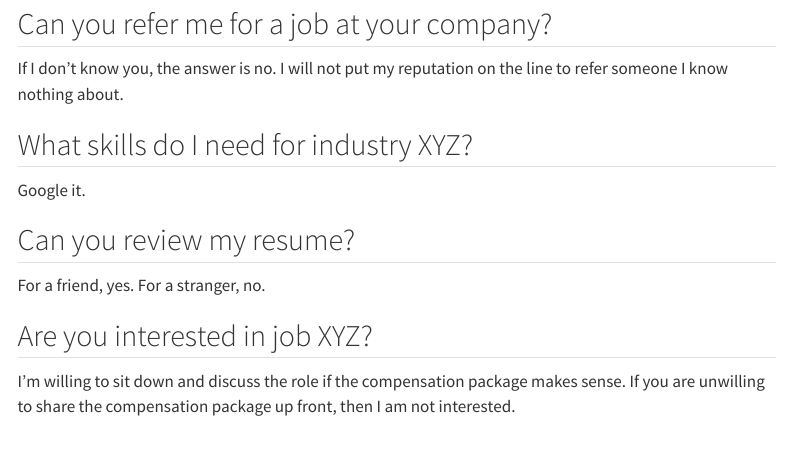
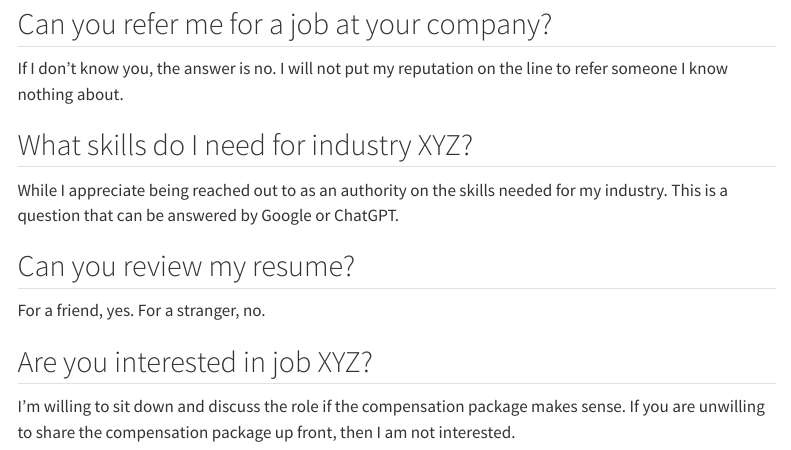
Before and after one commit to spenceforce/spenceforce.github.io, a Quarto document (faq.qmd): the page in a window 1100 px wide, from 80 px down. Rendered offline with R 4.5, knitr and Pandoc in place of Quarto, with nearby package versions; menus at the side of the page are left out.

Commit message:
feat: update wording

```diff
--- a/faq.qmd
+++ b/faq.qmd
@@ -8,7 +8,7 @@ If I don't know you, the answer is no. I will not put my reputation on the line
 
 ## What skills do I need for industry XYZ?
 
-Google it.
+While I appreciate being reached out to as an authority on the skills needed for my industry. This is a question that can be answered by Google or ChatGPT.
 
 ## Can you review my resume?
 
```
